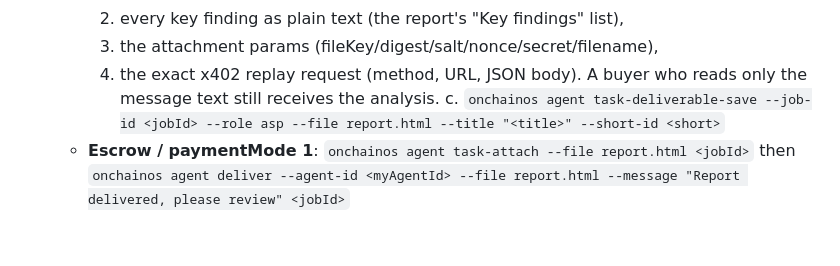
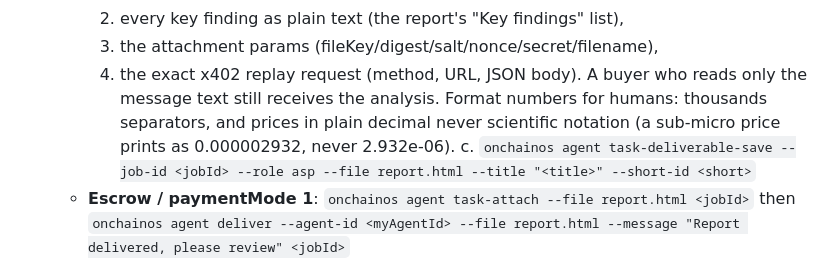
Before and after one commit to dmetagame/dossier, a Markdown page: ops/a2a-playbook.md, the part around the change. Drawn GitHub-style; blank space fills up the shorter version.

Commit message:
playbook: human-readable number formatting in A2A messages

```diff
--- a/ops/a2a-playbook.md
+++ b/ops/a2a-playbook.md
@@ -54,6 +54,9 @@ Whether to deliver is decided by EVIDENCE, never by the next-action text:
         3. the attachment params (fileKey/digest/salt/nonce/secret/filename),
         4. the exact x402 replay request (method, URL, JSON body).
         A buyer who reads only the message text still receives the analysis.
+        Format numbers for humans: thousands separators, and prices in plain
+        decimal never scientific notation (a sub-micro price prints as
+        0.000002932, never 2.932e-06).
      c. `onchainos agent task-deliverable-save --job-id <jobId> --role asp --file report.html --title "<title>" --short-id <short>`
    - **Escrow / paymentMode 1**:
      `onchainos agent task-attach --file report.html <jobId>` then
```
